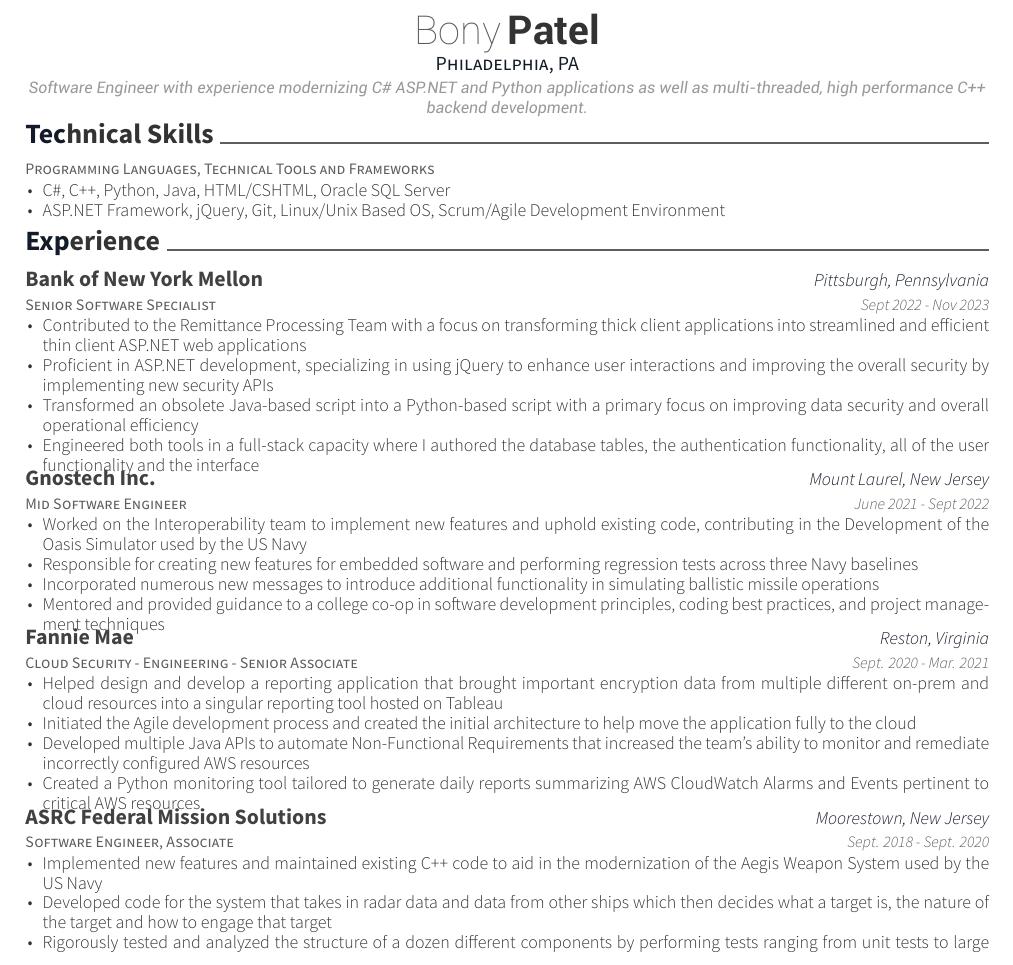
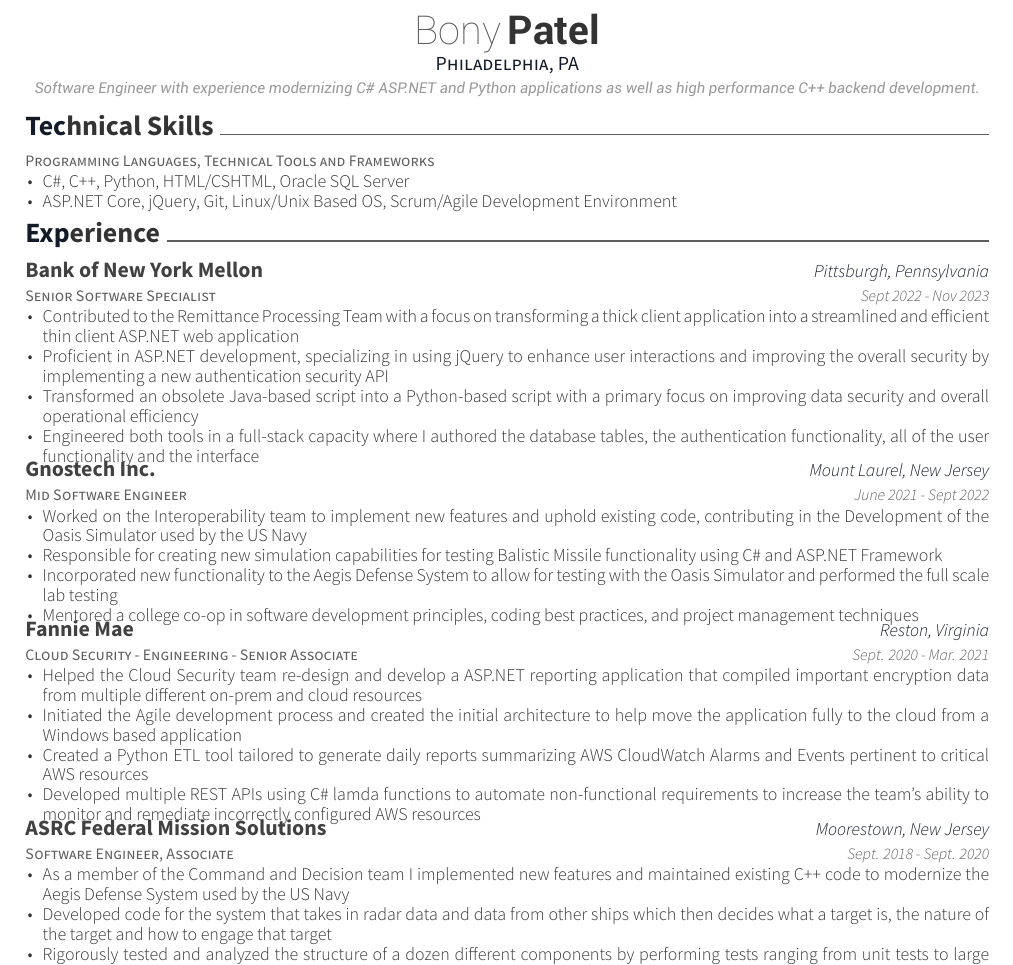
Before and after one commit to Bonypatel/Resume, a LaTeX CV (resume.tex, which reads awesome-cv.cls, resume/TechnicalSkills.tex, resume/experience.tex): part of the page, cut so that both start at the same text. Compiled offline with XeLaTeX.

Commit message:
Version of my resume to highlight C# related work

```diff
--- a/awesome-cv.cls
+++ b/awesome-cv.cls
@@ -224,7 +224,7 @@
 \newcommand*{\headerfirstnamestyle}[1]{{\fontsize{20pt}{1em}\headerfontlight\color{graytext} #1}}
 \newcommand*{\headerlastnamestyle}[1]{{\fontsize{20pt}{1em}\headerfont\bfseries\color{text} #1}}
 \newcommand*{\headerpositionstyle}[1]{{\fontsize{10pt}{1em}\bodyfont\scshape\color{awesome} #1}}
-\newcommand*{\headeraddressstyle}[1]{{\fontsize{8pt}{1em}\headerfont\itshape\color{lighttext} #1}}
+\newcommand*{\headeraddressstyle}[1]{{\fontsize{7.5pt}{1em}\headerfont\itshape\color{lighttext} #1}}
 \newcommand*{\headersocialstyle}[1]{{\fontsize{6.8pt}{1em}\headerfont\color{text} #1}}
 \newcommand*{\headerquotestyle}[1]{{\fontsize{9pt}{1em}\bodyfont\itshape\color{darktext} #1}}
 \newcommand*{\footerstyle}[1]{{\fontsize{8pt}{1em}\footerfont\scshape\color{lighttext} #1}}
@@ -402,7 +402,7 @@
     \ifthenelse{\isundefined{\@position}}{}{\headerpositionstyle{\@position\\}}
     \vspace{0.5mm}
     \ifthenelse{\isundefined{\@address}}{}{\headeraddressstyle{\@address\\}}
-    \vspace{1mm}
+    \vspace{3mm}
     \headersocialstyle{
       \newbool{isstart}
       \setbool{isstart}{true}
--- a/resume.tex
+++ b/resume.tex
@@ -55,7 +55,7 @@
 %%%%%%%%%%%%%%%%%%%%%%%%%%%%%%%%%%%%%%
 %%% Essentials
 \name{Bony}{Patel}
-\address{Software Engineer with experience modernizing C\# ASP.NET and Python applications as well as multi-threaded, high performance C++ backend development.}
+\address{Software Engineer with experience modernizing C\# ASP.NET and Python applications as well as high performance C++ backend development.}
 \position{Philadelphia, PA}
 %%% Social
 %%\email{Based in the Greater Philadelphia Metro}
--- a/resume/TechnicalSkills.tex
+++ b/resume/TechnicalSkills.tex
@@ -7,8 +7,8 @@
     {}
     {
       \begin{cvitems}
-        \item {C\#, C++, Python, Java, HTML/CSHTML, Oracle SQL Server}
-        \item {ASP.NET Framework, jQuery, Git, Linux/Unix Based OS, Scrum/Agile Development Environment}
+        \item {C\#, C++, Python, HTML/CSHTML, Oracle SQL Server}
+        \item {ASP.NET Core, jQuery, Git, Linux/Unix Based OS, Scrum/Agile Development Environment}
       \end{cvitems}
     }
  %% \cventry
--- a/resume/experience.tex
+++ b/resume/experience.tex
@@ -7,8 +7,8 @@
     {Sept 2022 - Nov 2023}
     {
       \begin{cvitems}
-        \item {Contributed to the Remittance Processing Team with a focus on transforming thick client applications into streamlined and efficient thin client ASP.NET web applications}
-        \item {Proficient in ASP.NET development, specializing in using jQuery to enhance user interactions and improving the overall security by implementing new security APIs}
+        \item {Contributed to the Remittance Processing Team with a focus on transforming a thick client application into a streamlined and efficient thin client ASP.NET web application}
+        \item {Proficient in ASP.NET development, specializing in using jQuery to enhance user interactions and improving the overall security by implementing a new authentication security API}
         \item {Transformed an obsolete Java-based script into a Python-based script with a primary focus on improving data security and overall operational efficiency}
         \item {Engineered both tools in a full-stack capacity where I authored the database tables, the authentication functionality, all of the user functionality and the interface}
       \end{cvitems}
@@ -21,9 +21,9 @@
     {
       \begin{cvitems}
         \item {Worked on the Interoperability team to implement new features and uphold existing code, contributing in the Development of the Oasis Simulator used by the US Navy}
-        \item {Responsible for creating new features for embedded software and performing regression tests across three Navy baselines}
-        \item {Incorporated numerous new messages to introduce additional functionality in simulating ballistic missile operations}
-        \item {Mentored and provided guidance to a college co-op in software development principles, coding best practices, and project management techniques}
+        \item {Responsible for creating new simulation capabilities for testing Balistic Missile functionality using C\# and ASP.NET Framework}
+        \item {Incorporated new functionality to the Aegis Defense System to allow for testing with the Oasis Simulator and performed the full scale lab testing}
+        \item {Mentored a college co-op in software development principles, coding best practices, and project management techniques}
       \end{cvitems}
     }
   \cventry
@@ -33,10 +33,10 @@
     {Sept. 2020 - Mar. 2021}
     {
       \begin{cvitems}
-        \item {Helped design and develop a reporting application that brought important encryption data from multiple different on-prem and cloud resources into a singular reporting tool hosted on Tableau}
-        \item {Initiated the Agile development process and created the initial architecture to help move the application fully to the cloud}
-        \item {Developed multiple Java APIs to automate Non-Functional Requirements that increased the team's ability to monitor and remediate incorrectly configured AWS resources}
-        \item {Created a Python monitoring tool tailored to generate daily reports summarizing AWS CloudWatch Alarms and Events pertinent to critical AWS resources}
+        \item {Helped the Cloud Security team re-design and develop a ASP.NET reporting application that compiled important encryption data from multiple different on-prem and cloud resources}
+        \item {Initiated the Agile development process and created the initial architecture to help move the application fully to the cloud from a Windows based application}
+        \item {Created a Python ETL tool tailored to generate daily reports summarizing AWS CloudWatch Alarms and Events pertinent to critical AWS resources}
+        \item {Developed multiple REST APIs using C\# lamda functions to automate non-functional requirements to increase the team's ability to monitor and remediate incorrectly configured AWS resources}
       \end{cvitems}
     }
   \cventry
@@ -46,7 +46,7 @@
     {Sept. 2018 - Sept. 2020}
     {
       \begin{cvitems}
-        \item {Implemented new features and maintained existing C++ code to aid in the modernization of the Aegis Weapon System used by the US Navy}
+        \item {As a member of the Command and Decision team I implemented new features and maintained existing C++ code to modernize the Aegis Defense System used by the US Navy}
         \item {Developed code for the system that takes in radar data and data from other ships which then decides what a target is, the nature of the target and how to engage that target}
         \item {Rigorously tested and analyzed the structure of a dozen different components by performing tests ranging from unit tests to large scale tests at a full scale Navy test facility}
         \item {Designed, implemented, and rigorously performance-tested a data validation API for crucial UDP messages resulting in increased system reliability by safeguarding against spam and invalid data inputs}
```
Also changed, not shown: README.md, resume.pdf.
